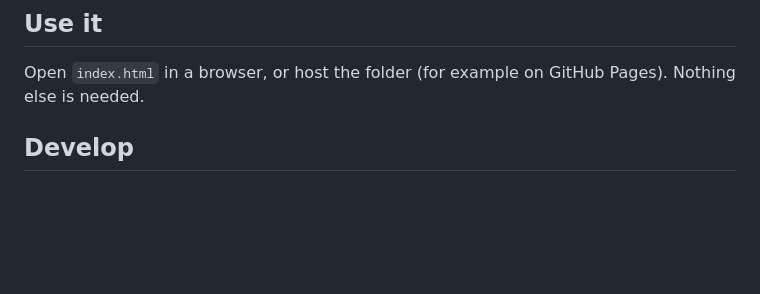
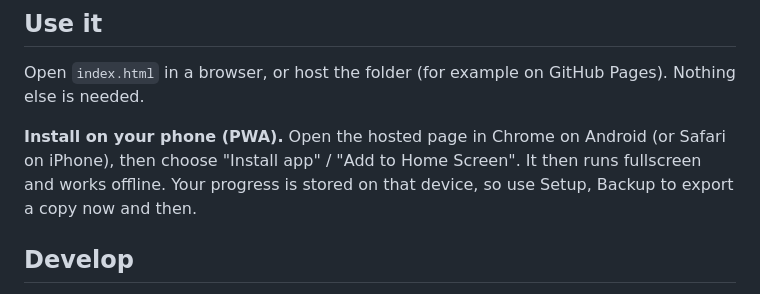
Before and after one commit to askewvlog-collab/the-system, a Markdown page: README.md, the part around the change. GitHub-like rendering; blank space fills up the shorter version.

Commit message:
PWA: install manifest, offline service worker, generated icons
Co-Authored-By: Claude Sonnet 5.5 <noreply@anthropic.com>

```diff
--- a/README.md
+++ b/README.md
@@ -18,6 +18,8 @@ An Android version (APK) is planned, so it can run as an installed app. It is no
 
 Open `index.html` in a browser, or host the folder (for example on GitHub Pages). Nothing else is needed.
 
+**Install on your phone (PWA).** Open the hosted page in Chrome on Android (or Safari on iPhone), then choose "Install app" / "Add to Home Screen". It then runs fullscreen and works offline. Your progress is stored on that device, so use Setup, Backup to export a copy now and then.
+
 ## Develop
 
 Source lives in `src/`, one folder per feature (`core`, `ranks`, `quests`, `gates`, `prestige`, `summaries`, `tutorial`, `exercises`, `ui`). Requires only Python 3.
```
Also changed, not shown: icon-192.png (added), icon-512.png (added), icon-maskable-512.png (added), 7 other files.
